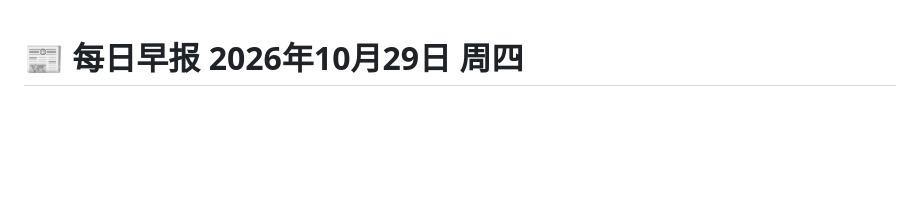
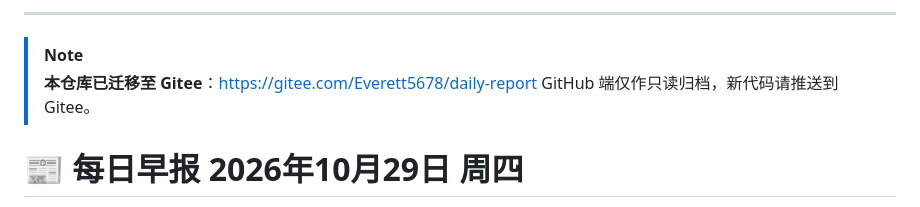
Before and after one commit to Everett406/daily-report, a Markdown page: README.md, the part around the change. GitHub-like rendering; blank space fills up the shorter version.

Commit message:
chore: 标注已迁移至 Gitee

```diff
--- a/README.md
+++ b/README.md
@@ -1,3 +1,9 @@
+---
+
+> [!NOTE]
+> **本仓库已迁移至 Gitee**：<https://gitee.com/Everett5678/daily-report>
+> GitHub 端仅作只读归档，新代码请推送到 Gitee。
+
 # 📰 每日早报 2026年10月29日 周四
 
 > **能享受最好的，也能享受最差的，这才做见过世面。** —— Linzepore 《Linzepore》
```
